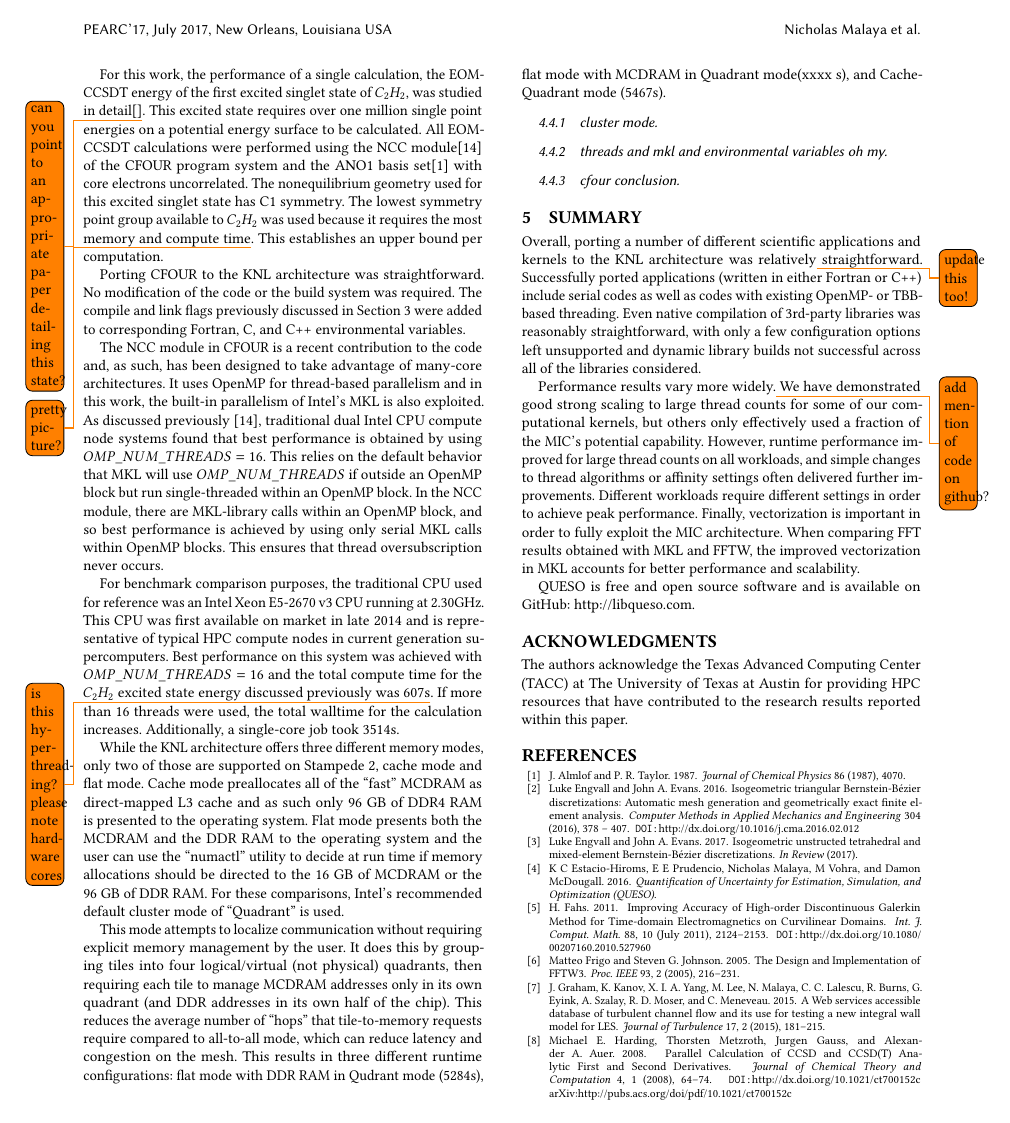
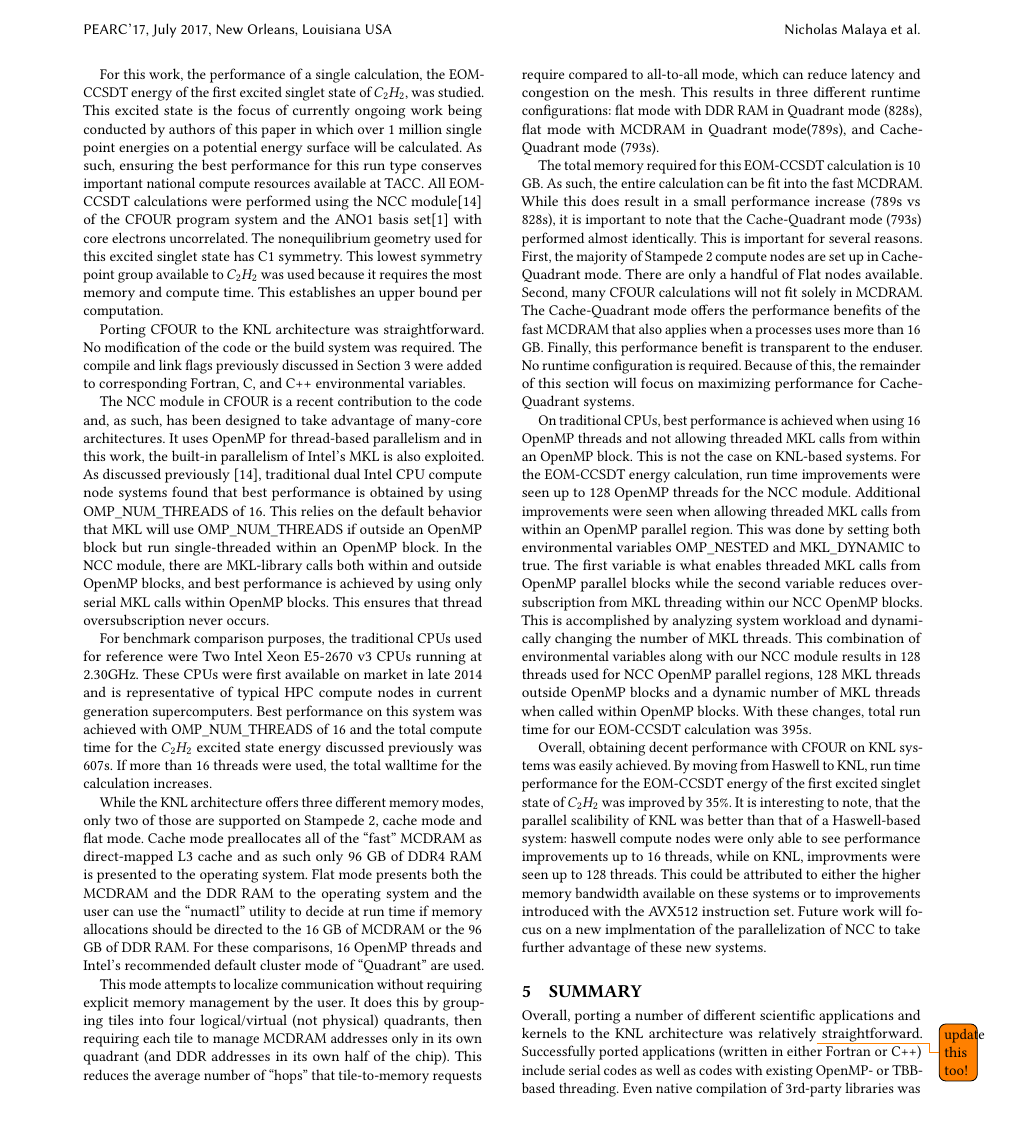
Before and after one commit to PECOS-KNL/kernels, a LaTeX paper (knl-paper/paper.tex, which reads knl-paper/csim.tex): page 6 of 7. Compiled offline with pdfLaTeX.

Commit message:
updated the last remaining subsubsections of cfour

```diff
--- a/knl-paper/csim.tex
+++ b/knl-paper/csim.tex
@@ -19,16 +19,21 @@ of future work, the results presented here will detail overall runtime performan
 from migrating to this new architecture.
 
 For this work, the performance of a single calculation, the EOM-CCSDT energy of the first
-excited singlet state of $C_2H_2$, was studied in detail\cite{}\todo{can you point to an appropriate paper detailing this state?}.
-This excited state requires over one million single point
-energies on a potential energy surface to be calculated.
-%As such, ensuring the best performance for this run
-%type conserves important national compute resources available at TACC.
-All EOM-CCSDT calculations were performed
+excited singlet state of $C_2H_2$, was studied.
+%\cite{}\todo{can you point to an appropriate paper detailing this state?}.
+%this refers to this work
+This excited state is the focus of currently ongoing work being conducted by authors of this paper
+in which over 1 million single point energies on a potential energy surface will be calculated.
+%This excited state requires over one million single point
+%energies on a potential energy surface to be calculated.
+%clarification: this paper is one single point calculation. other work being done requires 1 million
+%of these calculations. This is the motivation for ensuring the best performance of this calculation type
+As such, ensuring the best performance for this run type conserves important national compute resources
+available at TACC.  All EOM-CCSDT calculations were performed
 using the NCC module\cite{ncc:15} of the CFOUR program system and the ANO1 basis set\cite{ano1:87} with core
 electrons uncorrelated. The nonequilibrium geometry used for this excited singlet state has C1 symmetry.
-The lowest symmetry point group available to $C_2H_2$ was used because it requires the most memory
-and compute time\todo{pretty picture?}. This establishes an upper bound per computation.
+This lowest symmetry point group available to $C_2H_2$ was used because it requires the most memory
+and compute time. This establishes an upper bound per computation.
 
 Porting CFOUR to the KNL architecture was straightforward. No modification of the code or the build
 system was required. The compile and link flags previously discussed in Section~\ref{sec:cross_compile}
@@ -38,34 +43,59 @@ The NCC module in CFOUR is a recent contribution to the code and, as such, has b
 advantage of many-core architectures. It uses OpenMP for thread-based parallelism and in this work, the
 built-in parallelism of Intel's MKL is also exploited. As discussed previously~\cite{ncc:15},
 traditional dual Intel CPU compute node systems found that best performance is obtained
-by using $OMP\_NUM\_THREADS=16$. This relies on the default behavior that MKL will use $OMP\_NUM\_THREADS$
+by using OMP\_NUM\_THREADS of 16. This relies on the default behavior that MKL will use OMP\_NUM\_THREADS
 if outside an OpenMP block but run single-threaded within an OpenMP block.
-In the NCC module, there are MKL-library
-calls within an OpenMP block, and so best performance is achieved by using only serial MKL calls within OpenMP
-blocks. This ensures that thread oversubscription never occurs.
+In the NCC module, there are MKL-library calls both within and outside OpenMP blocks, and best performance is
+achieved by using only serial MKL calls within OpenMP blocks. This ensures that thread oversubscription never occurs.
 
-For benchmark comparison purposes, the traditional CPU used for reference was an Intel Xeon E5-2670 v3 CPU
-running at 2.30GHz. This CPU was first available on market in late 2014 and is representative of typical HPC
+For benchmark comparison purposes, the traditional CPUs used for reference were Two Intel Xeon E5-2670 v3 CPUs
+running at 2.30GHz. These CPUs were first available on market in late 2014 and is representative of typical HPC
 compute nodes in current generation supercomputers. Best performance on this system was achieved with
-$OMP\_NUM\_THREADS=16$ and the total compute time for the $C_2H_2$ excited state energy discussed previously
-was 607s\todo{is this hyperthreading? please note hardware cores}.
-If more than 16 threads were used, the total walltime for the calculation increases. Additionally,
-a single-core job took 3514s.
+OMP\_NUM\_THREADS of 16 and the total compute time for the $C_2H_2$ excited state energy discussed previously
+was 607s.
+%\todo{is this hyperthreading? please note hardware cores}.
+% nope 16 hardware threads updated the above text to note it was a dual CPU system
+If more than 16 threads were used, the total walltime for the calculation increases.
 
 While the KNL architecture offers three different memory modes, only two of those are supported on Stampede 2,
 cache mode and flat mode. Cache mode preallocates all of the ``fast'' MCDRAM as direct-mapped L3 cache and
 as such only 96 GB of DDR4 RAM is presented to the operating system. Flat mode presents both the MCDRAM and the
 DDR RAM to the operating system and the user can use the ``numactl'' utility to decide at run time if memory
-allocations should be directed to the 16 GB of MCDRAM or the 96 GB of DDR RAM. For these comparisons, Intel's
-recommended default cluster mode of ``Quadrant'' is used.
+allocations should be directed to the 16 GB of MCDRAM or the 96 GB of DDR RAM. For these comparisons, 16 OpenMP
+threads and Intel's recommended default cluster mode of ``Quadrant'' are used.
 
 This mode attempts to localize communication without requiring explicit memory management by the user.
 It does this by grouping tiles into four logical/virtual (not physical) quadrants, then requiring each tile
 to manage MCDRAM addresses only in its own quadrant (and DDR addresses in its own half of the chip).
 This reduces the average number of ``hops'' that tile-to-memory requests require compared to all-to-all mode,
-which can reduce latency and congestion on the mesh.  This results in three different runtime configurations:
-flat mode with DDR RAM in Qudrant mode (5284s), flat mode with MCDRAM in Quadrant mode(xxxx s), and
-Cache-Quadrant mode (5467s).
-\subsubsection{cluster mode}
-\subsubsection{threads and mkl and environmental variables oh my}
-\subsubsection{cfour conclusion}
+which can reduce latency and congestion on the mesh. This results in three different runtime configurations:
+flat mode with DDR RAM in Quadrant mode (828s), flat mode with MCDRAM in Quadrant mode(789s), and
+Cache-Quadrant mode (793s).
+
+The total memory required for this EOM-CCSDT calculation is 10 GB. As such, the entire calculation can
+be fit into the fast MCDRAM. While this does result in a small performance increase (789s vs 828s), it is important
+to note that the Cache-Quadrant mode (793s) performed almost identically. This is important for several reasons. First,
+the majority of Stampede 2 compute nodes are set up in Cache-Quadrant mode. There are only a handful of Flat nodes
+available. Second, many CFOUR calculations will not fit solely in MCDRAM. The Cache-Quadrant mode offers the
+performance benefits of the fast MCDRAM that also applies when a processes uses more than 16 GB. Finally, this
+performance benefit is transparent to the enduser. No runtime configuration is required. Because of this, the
+remainder of this section will focus on maximizing performance for Cache-Quadrant systems.
+
+On traditional CPUs, best performance is achieved when using 16 OpenMP threads and not allowing threaded MKL calls
+from within an OpenMP block. This is not the case on KNL-based systems. For the EOM-CCSDT energy calculation,
+run time improvements were seen up to 128 OpenMP threads for the NCC module. Additional improvements were seen
+when allowing threaded MKL calls from within an OpenMP parallel region. This was done by setting both environmental
+variables OMP\_NESTED and MKL\_DYNAMIC to true. The first variable is what enables threaded MKL calls from OpenMP
+parallel blocks while the second variable reduces oversubscription from MKL threading within our NCC OpenMP blocks.
+This is accomplished by analyzing system workload and dynamically changing the number of MKL threads. This
+combination of environmental variables along with our NCC module results in 128 threads used for NCC OpenMP parallel
+regions, 128 MKL threads outside OpenMP blocks and a dynamic number of MKL threads when called within OpenMP blocks.
+With these changes, total run time for our EOM-CCSDT calculation was 395s.
+
+Overall, obtaining decent performance with CFOUR on KNL systems was easily achieved. By moving from Haswell to
+KNL, run time performance for the EOM-CCSDT energy of the first excited singlet state of $C_2H_2$ was improved
+by 35\%. It is interesting to note, that the parallel scalibility of KNL was better than that of a Haswell-based
+system: haswell compute nodes were only able to see performance improvements up to 16 threads, while on KNL,
+improvments were seen up to 128 threads. This could be attributed to either the higher memory bandwidth available
+on these systems or to improvements introduced with the AVX512 instruction set. Future work will focus on a new
+implmentation of the parallelization of NCC to take further advantage of these new systems.
```
